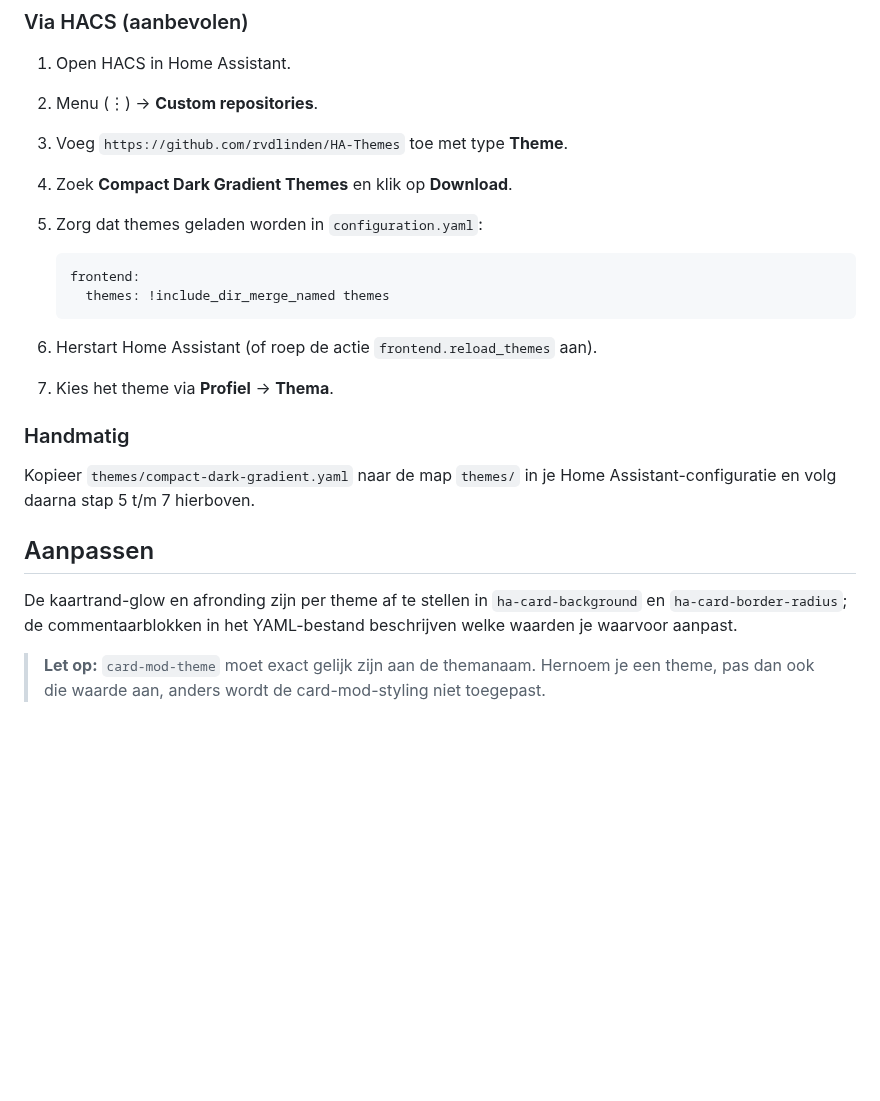
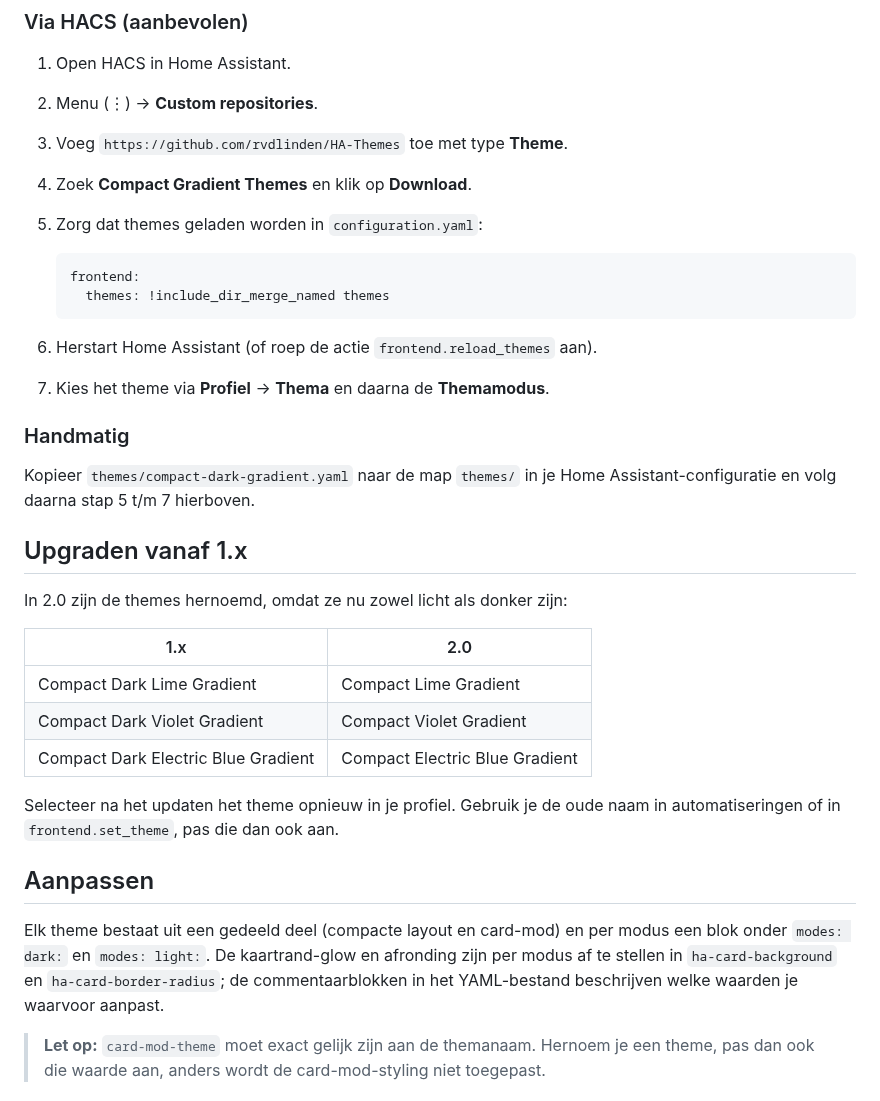
Before and after one commit to rvdlinden/HA-Themes, a Markdown page: README.md, the part around one of its changes. Drawn GitHub-style; blank space fills up the shorter version.

````diff
--- a/README.md
+++ b/README.md
@@ -37,7 +62,7 @@ en een subtiele gradient-glow linksboven op de kaartrand.
 1. Open HACS in Home Assistant.
 2. Menu (⋮) → **Custom repositories**.
 3. Voeg `https://github.com/rvdlinden/HA-Themes` toe met type **Theme**.
-4. Zoek **Compact Dark Gradient Themes** en klik op **Download**.
+4. Zoek **Compact Gradient Themes** en klik op **Download**.
 5. Zorg dat themes geladen worden in `configuration.yaml`:
 
    ```yaml
@@ -46,18 +71,33 @@ en een subtiele gradient-glow linksboven op de kaartrand.
    ```
 
 6. Herstart Home Assistant (of roep de actie `frontend.reload_themes` aan).
-7. Kies het theme via **Profiel** → **Thema**.
+7. Kies het theme via **Profiel** → **Thema** en daarna de **Themamodus**.
 
 ### Handmatig
 
 Kopieer `themes/compact-dark-gradient.yaml` naar de map `themes/` in je
 Home Assistant-configuratie en volg daarna stap 5 t/m 7 hierboven.
 
+## Upgraden vanaf 1.x
+
+In 2.0 zijn de themes hernoemd, omdat ze nu zowel licht als donker zijn:
+
+| 1.x | 2.0 |
+|---|---|
+| Compact Dark Lime Gradient | Compact Lime Gradient |
+| Compact Dark Violet Gradient | Compact Violet Gradient |
+| Compact Dark Electric Blue Gradient | Compact Electric Blue Gradient |
+
+Selecteer na het updaten het theme opnieuw in je profiel. Gebruik je de oude
+naam in automatiseringen of in `frontend.set_theme`, pas die dan ook aan.
+
 ## Aanpassen
 
-De kaartrand-glow en afronding zijn per theme af te stellen in
-`ha-card-background` en `ha-card-border-radius`; de commentaarblokken in het
-YAML-bestand beschrijven welke waarden je waarvoor aanpast.
+Elk theme bestaat uit een gedeeld deel (compacte layout en card-mod) en per
+modus een blok onder `modes: dark:` en `modes: light:`. De kaartrand-glow en
+afronding zijn per modus af te stellen in `ha-card-background` en
+`ha-card-border-radius`; de commentaarblokken in het YAML-bestand beschrijven
+welke waarden je waarvoor aanpast.
 
 > **Let op:** `card-mod-theme` moet exact gelijk zijn aan de themanaam.
 > Hernoem je een theme, pas dan ook die waarde aan, anders wordt de
````
Also changed, not shown: other parts of README.md (+35 -10 lines), screenshots/electric-blue-dark.png (added), screenshots/electric-blue-light.png (added), screenshots/lime-dark.png (added), screenshots/lime-light.png (added), screenshots/violet-dark.png (added), screenshots/violet-light.png (added), 3 other files.
